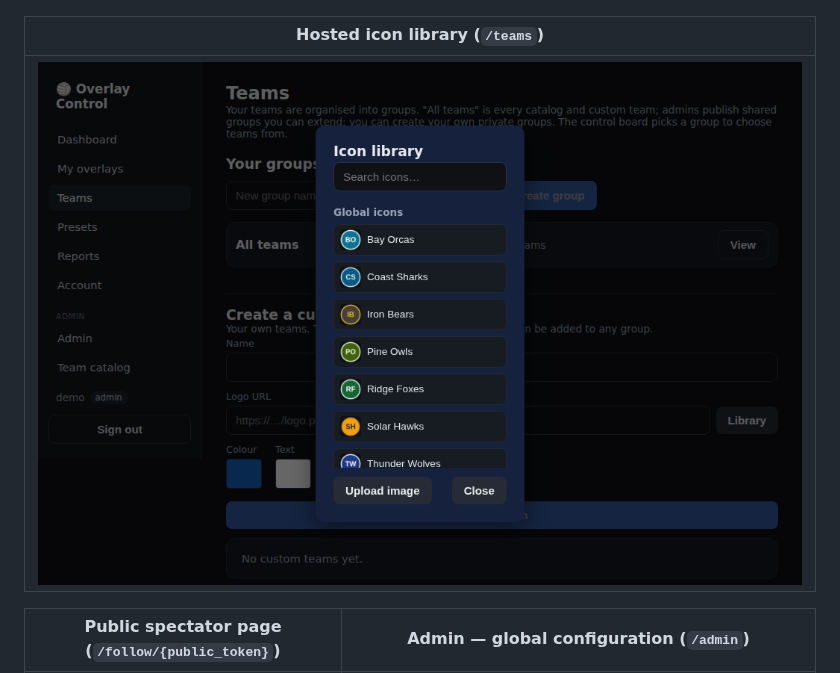
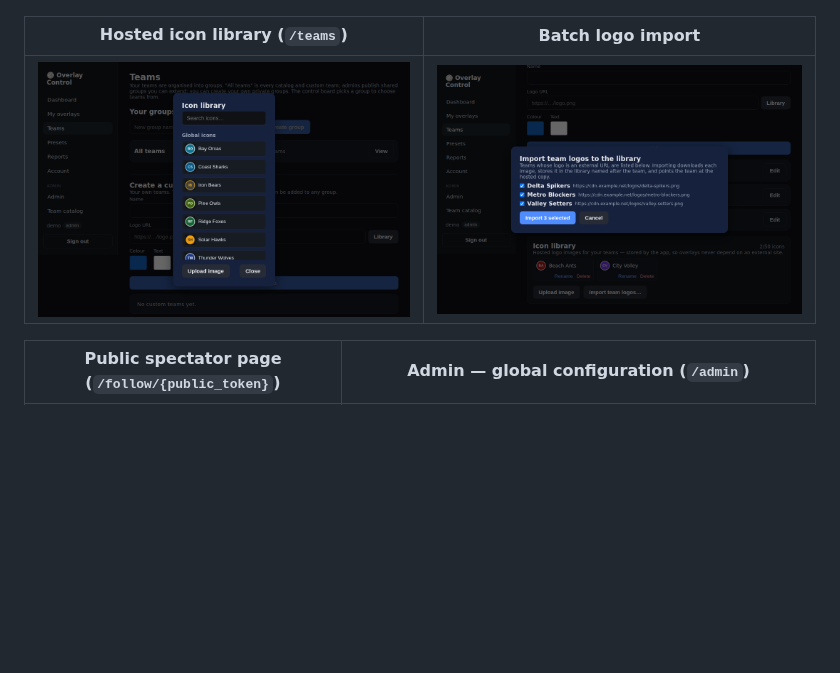
Before and after one commit to JacoboSanchez/volley-overlay-control, a Markdown page: README.md, the part around the change. Rendered like a GitHub page; pictures changed too: docs/screenshots/14-icon-batch-import.png (added); blank space fills up the shorter version.

Commit message:
Add batch logo-import screenshot to the README gallery
14-icon-batch-import.png: the Import team logos dialog on /teams with
three external-URL teams pre-selected, the icon-library management
section (quota, rename/delete, launcher buttons) visible behind it.
Paired with the picker shot in the gallery row.

Co-Authored-By: Claude Fable 5 <noreply@anthropic.com>
Claude-Session: https://claude.ai/code/session_01BrV1BMztZQBNWoqaVzZHLq

```diff
--- a/README.md
+++ b/README.md
@@ -32,9 +32,9 @@ It includes 27 overlay style templates served **in-process** directly to OBS bro
 |---|---|
 | ![Account overlays page listing the signed-in user's overlays with copyable OBS output URLs](docs/screenshots/05-manage-page.png) | <p align="center"><img src="docs/screenshots/08-match-report.png" alt="Print-friendly match report with hero, set-by-set, highlights and per-set score charts" width="65%"></p> |
 
-| Hosted icon library (`/teams`) |
-|---|
-| ![Icon library picker open over the teams page — global and personal hosted team logos with quota and inline upload](docs/screenshots/13-icon-library.png) |
+| Hosted icon library (`/teams`) | Batch logo import |
+|---|---|
+| ![Icon library picker open over the teams page — global and personal hosted team logos with search, quota and inline upload](docs/screenshots/13-icon-library.png) | ![Import team logos dialog listing teams with external logo URLs, pre-selected for conversion into hosted library icons](docs/screenshots/14-icon-batch-import.png) |
 
 | Public spectator page (`/follow/{public_token}`) | Admin — global configuration (`/admin`) |
 |---|---|
```
